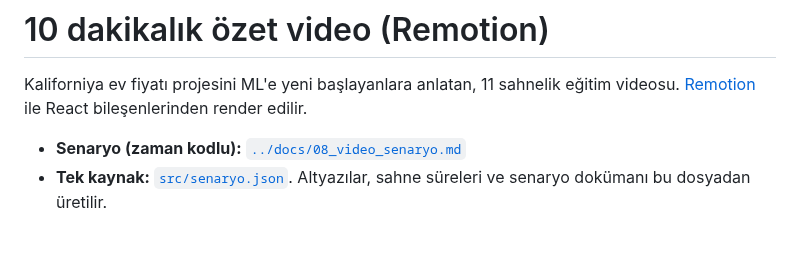
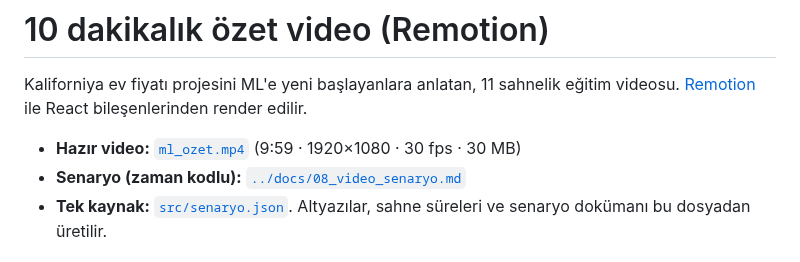
Before and after one commit to mikbalarikan/ML_hizli_ogren, a Markdown page: video/README.md, the part around the change. Rendered like a GitHub page.

```diff
--- a/video/README.md
+++ b/video/README.md
@@ -3,6 +3,7 @@
 Kaliforniya ev fiyatı projesini ML'e yeni başlayanlara anlatan, 11 sahnelik eğitim videosu.
 [Remotion](https://www.remotion.dev/) ile React bileşenlerinden render edilir.
 
+- **Hazır video:** [`ml_ozet.mp4`](ml_ozet.mp4) (9:59 · 1920×1080 · 30 fps · 30 MB)
 - **Senaryo (zaman kodlu):** [`../docs/08_video_senaryo.md`](../docs/08_video_senaryo.md)
 - **Tek kaynak:** [`src/senaryo.json`](src/senaryo.json). Altyazılar, sahne süreleri ve senaryo dokümanı bu dosyadan üretilir.
 
```
Also changed, not shown: README.md (+3 -0 lines), video/kapak.jpg (added), 1 other file.
